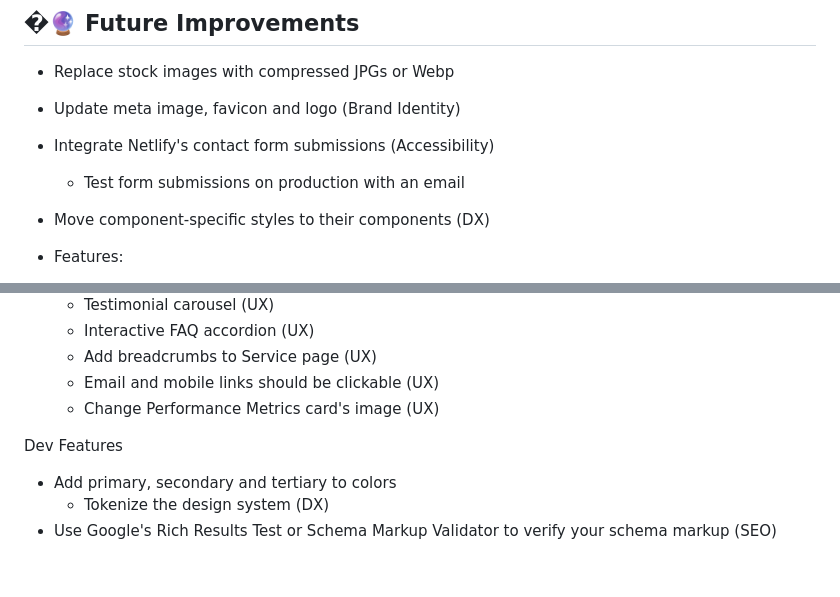
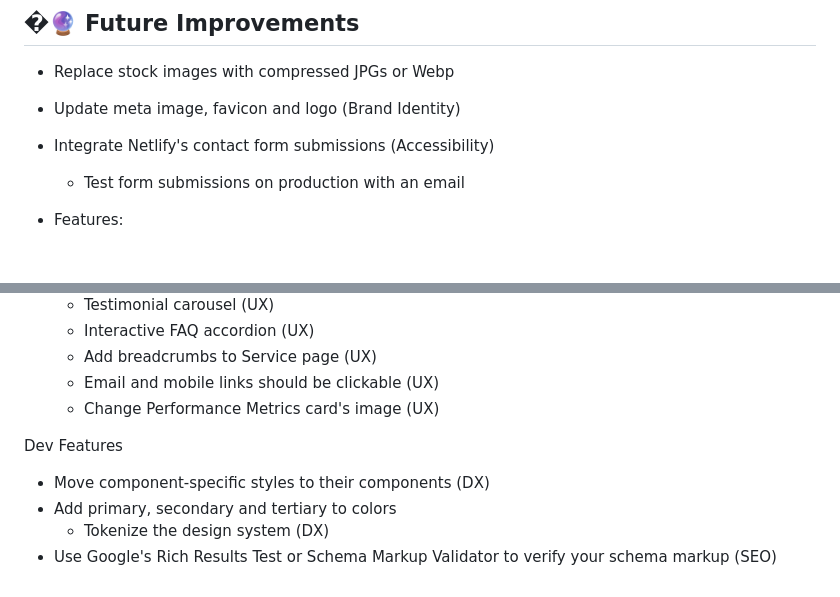
Before and after one commit to kevinabouhanna/Overlook, a Markdown page: README.md, 2 parts joined by grey strips. GitHub-like rendering; blank space fills up the shorter version.

```diff
--- a/README.md
+++ b/README.md
@@ -102,7 +102,6 @@ This site is deployed on Netlify with the following configuration:
 - Update meta image, favicon and logo (Brand Identity)
 - Integrate Netlify's contact form submissions (Accessibility)
   - Test form submissions on production with an email
-- Move component-specific styles to their components (DX)
 
 - Features:
   - Add WhatsApp button (Accessibility)
@@ -118,6 +117,7 @@ This site is deployed on Netlify with the following configuration:
 
 Dev Features
 
+- Move component-specific styles to their components (DX)
 - Add primary, secondary and tertiary to colors
   - Tokenize the design system (DX)
 - Use Google's Rich Results Test or Schema Markup Validator to verify your schema markup (SEO)
```
